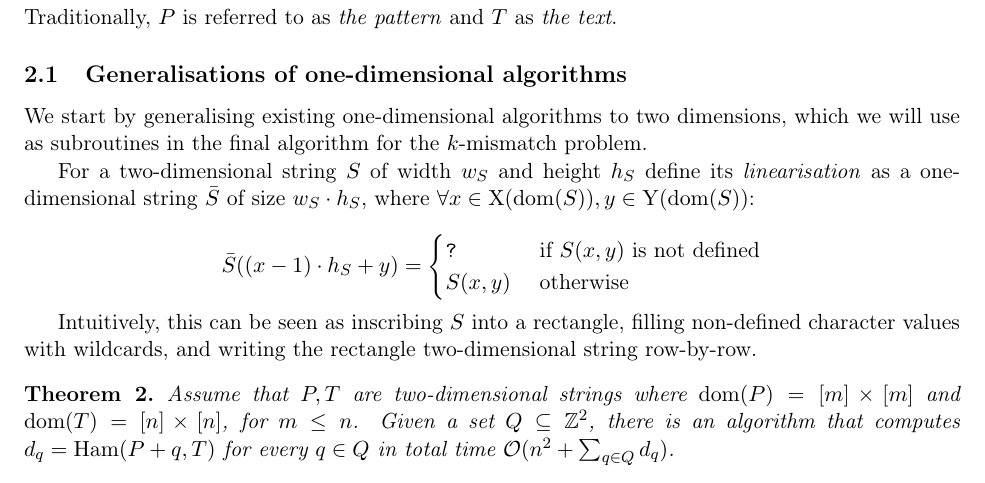
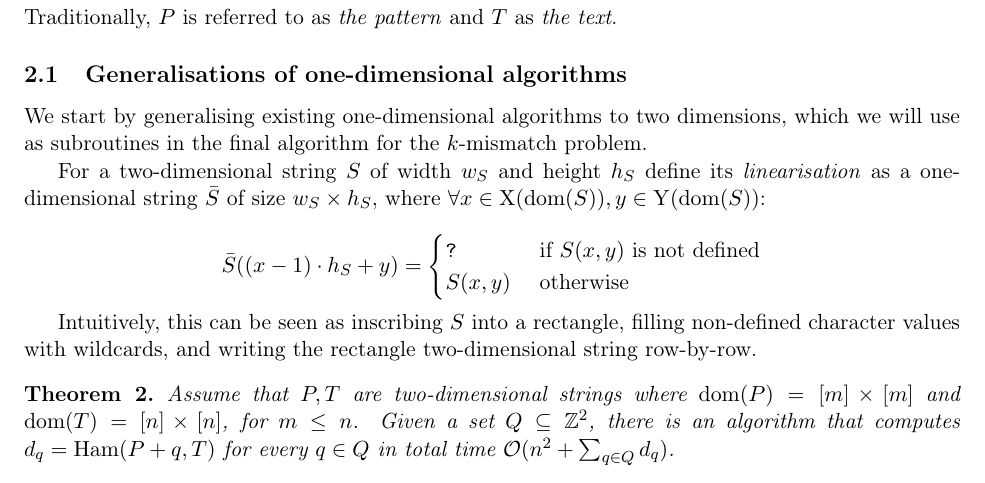
Before and after one commit to AGorkiewicz/2D-stuff, a LaTeX paper (main.tex): part of page 6 of 32, cut so that both start at the same text. Compiled offline with pdfLaTeX.

Commit message:
small fix

```diff
--- a/main.tex
+++ b/main.tex
@@ -354,7 +354,7 @@ A \emph{one-dimensional string} $S$ is a function from a finite continuous subra
 \subsection{Generalisations of one-dimensional algorithms}
 We start by generalising existing one-dimensional algorithms to two dimensions, which we will use as subroutines in the final algorithm for the $k$-mismatch problem.
 
-For a two-dimensional string $S$ of width $w_S$ and height $h_S$ define its \emph{linearisation} as a one-dimensional string $\bar{S}$ of size $w_S \cdot h_S$, where $\forall x \in \X(\d{S}), y \in \Y(\d{S})$:
+For a two-dimensional string $S$ of width $w_S$ and height $h_S$ define its \emph{linearisation} as a one-dimensional string $\bar{S}$ of size $w_S \times h_S$, where $\forall x \in \X(\d{S}), y \in \Y(\d{S})$:
 
 $$
 \bar{S}((x-1) \cdot h_S + y) =
```
